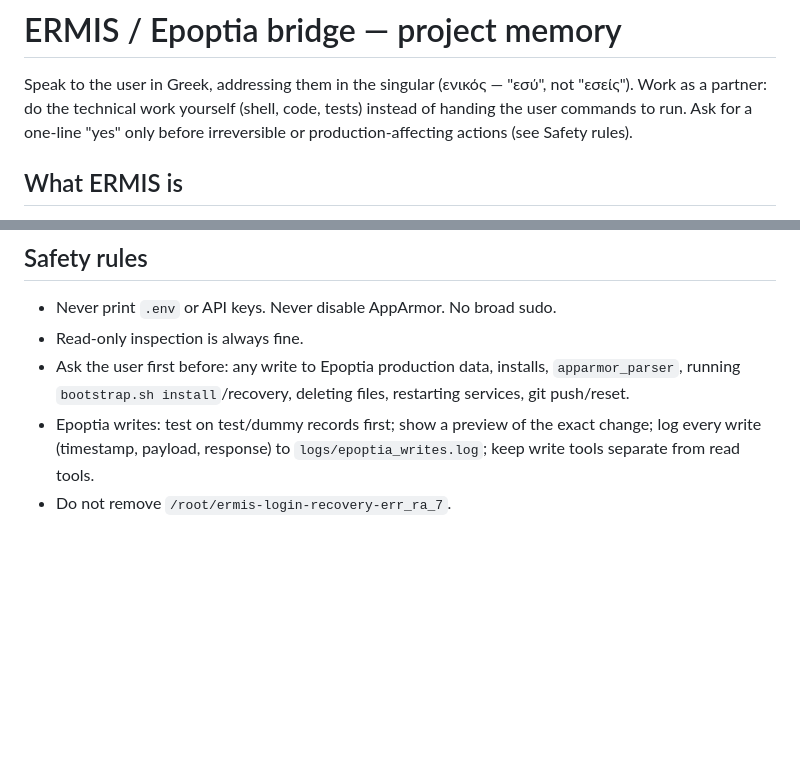
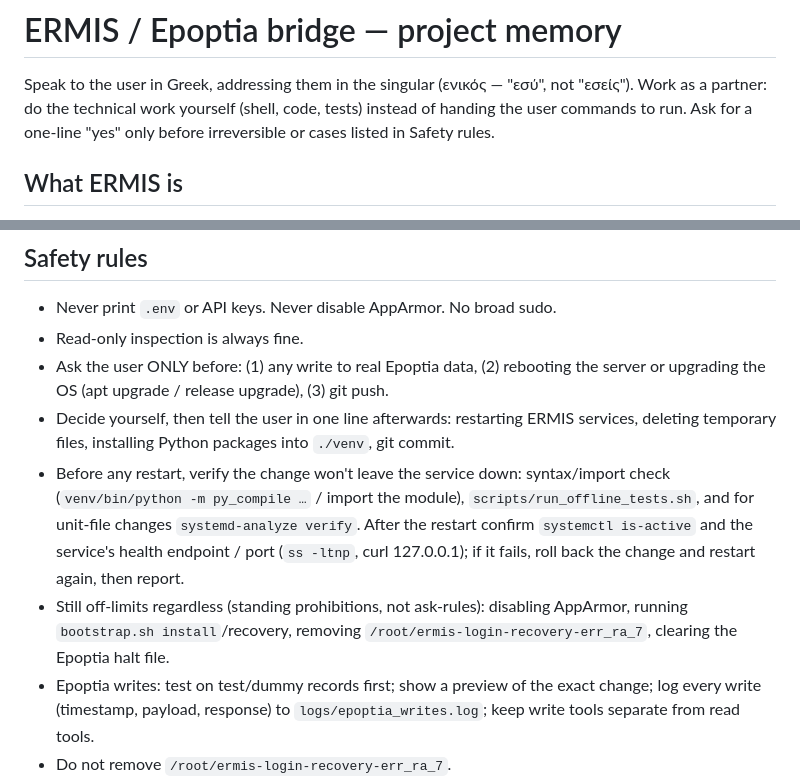
Before and after one commit to Saridis-automation/Ermis-epoptia-bridge, a Markdown page: CLAUDE.md, 2 parts joined by grey strips. Rendered like a GitHub page; blank space fills up the shorter version.

Commit message:
Relax ask rules: only Epoptia writes, reboot/OS upgrade, git push
Co-Authored-By: Claude Opus 5.5 <noreply@anthropic.com>

```diff
--- a/CLAUDE.md
+++ b/CLAUDE.md
@@ -2,7 +2,7 @@
 
 Speak to the user in Greek, addressing them in the singular (ενικός — "εσύ", not "εσείς"). Work as a partner: do the technical work yourself (shell, code, tests)
 instead of handing the user commands to run. Ask for a one-line "yes" only before irreversible or
-production-affecting actions (see Safety rules).
+cases listed in Safety rules.
 
 ## What ERMIS is
 Always-on integration server for SARIDIS on Ubuntu host `Ermis-server`, user `ermis`.
@@ -50,8 +50,18 @@ Keep the MES / system-admin split.
 ## Safety rules
 - Never print `.env` or API keys. Never disable AppArmor. No broad sudo.
 - Read-only inspection is always fine.
-- Ask the user first before: any write to Epoptia production data, installs, `apparmor_parser`,
-  running `bootstrap.sh install`/recovery, deleting files, restarting services, git push/reset.
+- Ask the user ONLY before: (1) any write to real Epoptia data, (2) rebooting the server or
+  upgrading the OS (apt upgrade / release upgrade), (3) git push.
+- Decide yourself, then tell the user in one line afterwards: restarting ERMIS services, deleting
+  temporary files, installing Python packages into `./venv`, git commit.
+- Before any restart, verify the change won't leave the service down: syntax/import check
+  (`venv/bin/python -m py_compile …` / import the module), `scripts/run_offline_tests.sh`, and for
+  unit-file changes `systemd-analyze verify`. After the restart confirm `systemctl is-active` and
+  the service's health endpoint / port (`ss -ltnp`, curl 127.0.0.1); if it fails, roll back the
+  change and restart again, then report.
+- Still off-limits regardless (standing prohibitions, not ask-rules): disabling AppArmor, running
+  `bootstrap.sh install`/recovery, removing `/root/ermis-login-recovery-err_ra_7`, clearing the
+  Epoptia halt file.
 - Epoptia writes: test on test/dummy records first; show a preview of the exact change; log every
   write (timestamp, payload, response) to `logs/epoptia_writes.log`; keep write tools separate
   from read tools.
```
